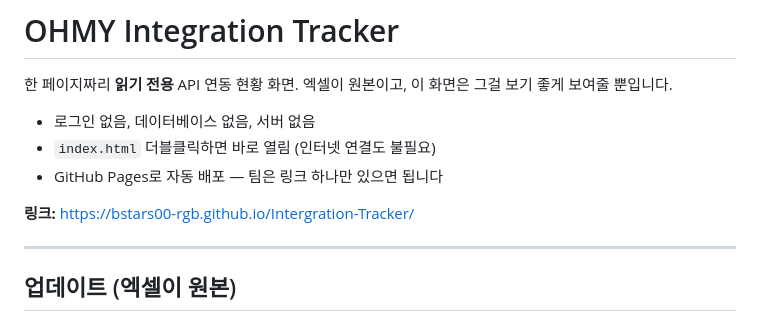
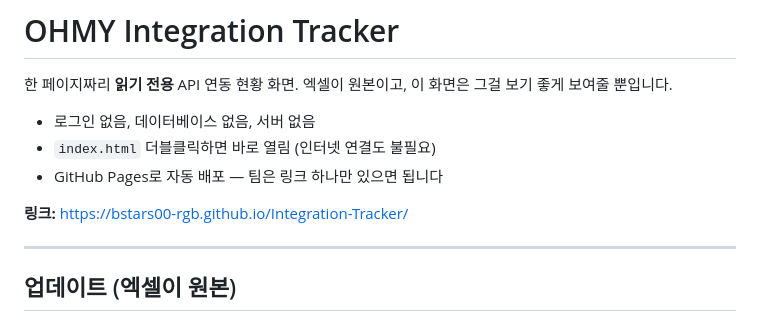
Before and after one commit to bstars00-rgb/Dev-Tracker, a Markdown page: README.md, the part around the change. GitHub-like rendering.

Commit message:
Point at the corrected repo name
The repository was renamed Intergration-Tracker -> Integration-Tracker. Remote
and README links follow; the old Pages URL now 404s and the new one serves.

```diff
--- a/README.md
+++ b/README.md
@@ -6,7 +6,7 @@
 - `index.html` 더블클릭하면 바로 열림 (인터넷 연결도 불필요)
 - GitHub Pages로 자동 배포 — 팀은 링크 하나만 있으면 됩니다
 
-**링크:** https://bstars00-rgb.github.io/Intergration-Tracker/
+**링크:** https://bstars00-rgb.github.io/Integration-Tracker/
 
 ---
 
```
